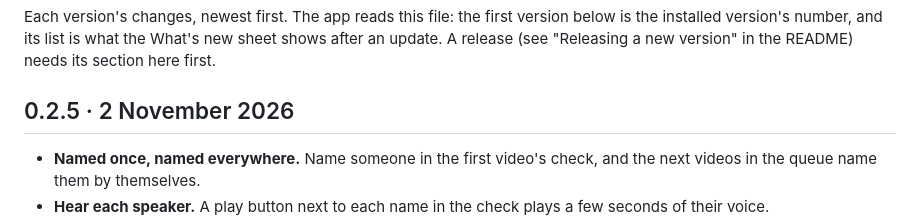
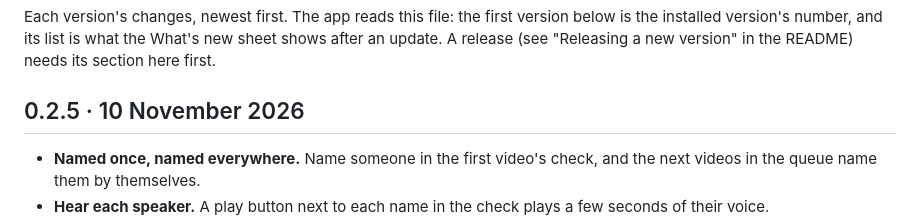
Before and after one commit to carrotsz19/subtitle-maker, a Markdown page: CHANGELOG.md, the part around the change. GitHub-like rendering.

Commit message:
Release notes: 0.2.5 is dated 10 November
Co-Authored-By: Claude Opus 5.5 <noreply@anthropic.com>

```diff
--- a/CHANGELOG.md
+++ b/CHANGELOG.md
@@ -4,7 +4,7 @@ Each version's changes, newest first. The app reads this file: the first version
 installed version's number, and its list is what the What's new sheet shows after an update.
 A release (see "Releasing a new version" in the README) needs its section here first.
 
-## 0.2.5 · 2 November 2026
+## 0.2.5 · 10 November 2026
 
 - **Named once, named everywhere.** Name someone in the first video's check, and the next videos in the queue name them by themselves.
 - **Hear each speaker.** A play button next to each name in the check plays a few seconds of their voice.
```
